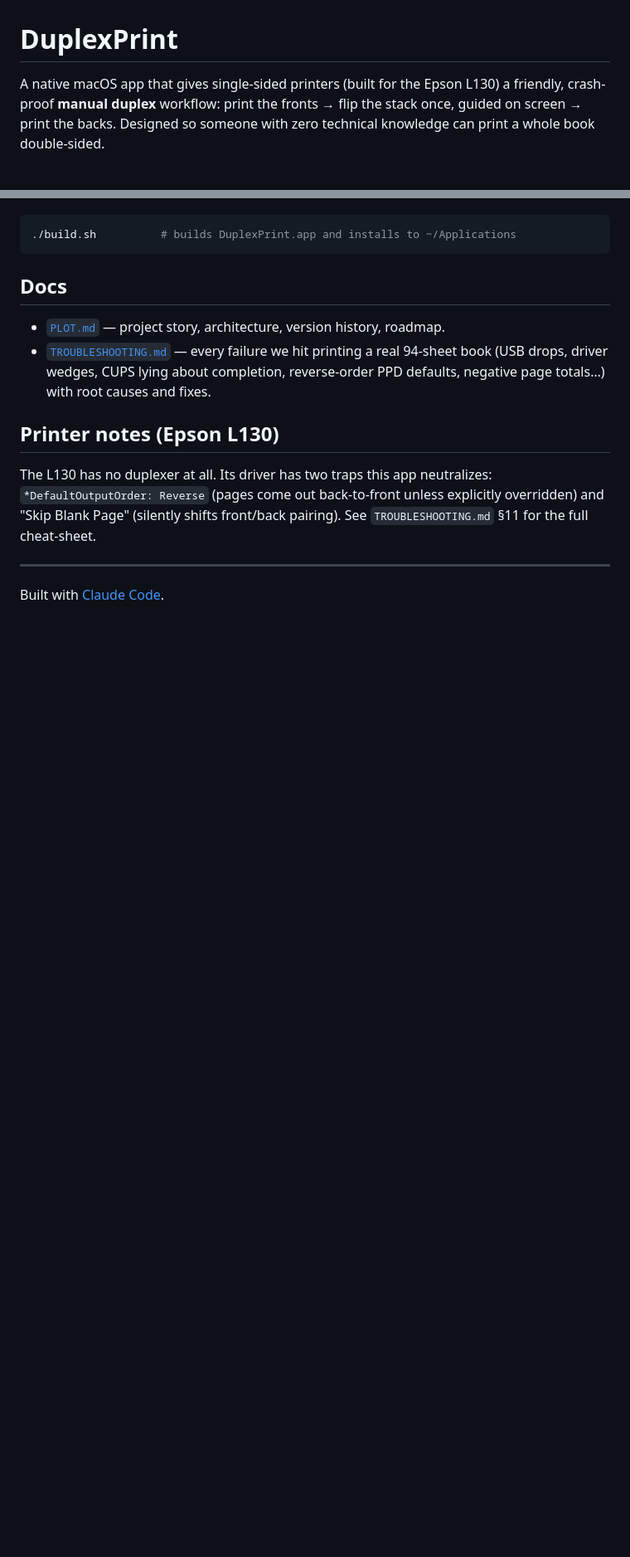
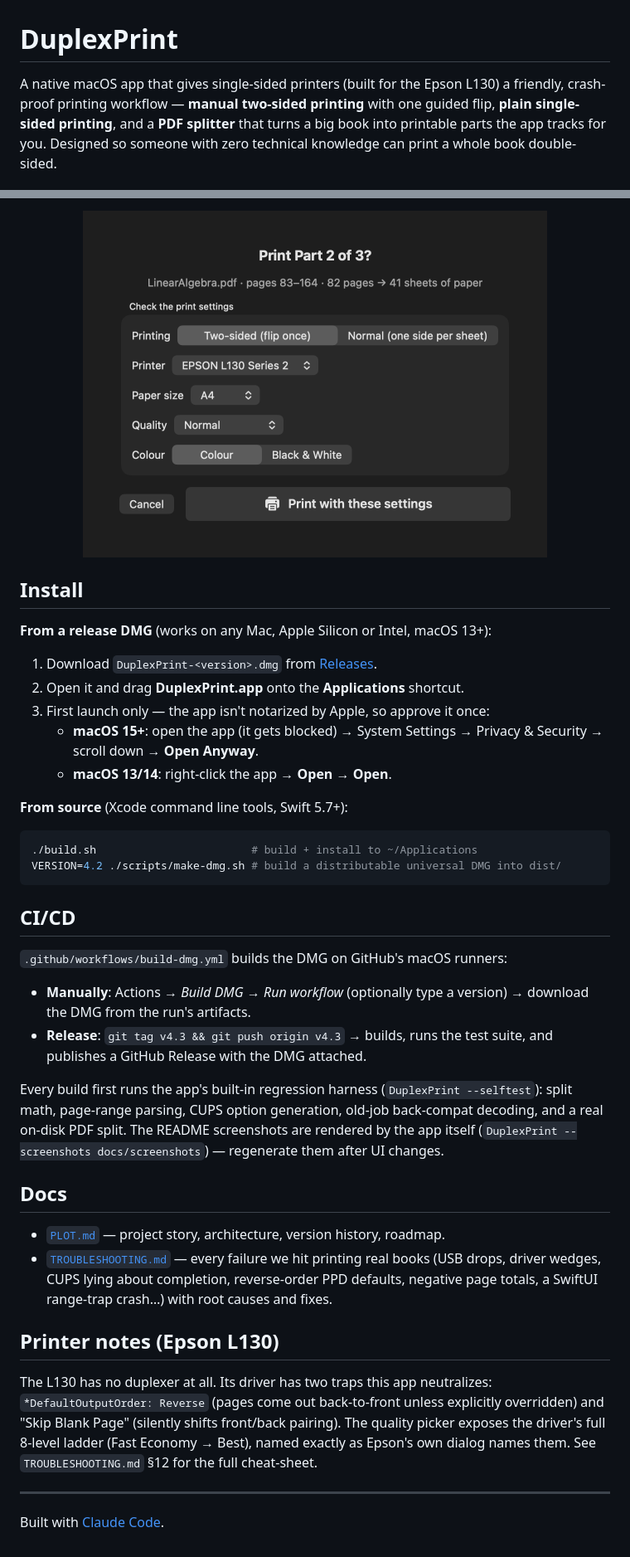
Before and after one commit to the-mrinal/DuplexPrint, a Markdown page: README.md, 2 parts joined by grey strips. Shown at 83% size. Rendered like a GitHub page; pictures changed too: docs/screenshots/print-confirm.png (added); blank space fills up the shorter version.

````diff
--- a/README.md
+++ b/README.md
@@ -1,7 +1,8 @@
 # DuplexPrint
 
 A native macOS app that gives single-sided printers (built for the Epson L130) a
-friendly, crash-proof **manual duplex** workflow: print the fronts → flip the
-stack once, guided on screen → print the backs. Designed so someone with zero
-technical knowledge can print a whole book double-sided.
+friendly, crash-proof printing workflow — **manual two-sided printing** with one
+guided flip, **plain single-sided printing**, and a **PDF splitter** that turns a
+big book into printable parts the app tracks for you. Designed so someone with
+zero technical knowledge can print a whole book double-sided.
 
@@ -32,21 +71,57 @@ Requires Xcode command line tools (Swift 5.7+ / macOS 13+):
+<p align="center">
+  <img src="docs/screenshots/print-confirm.png" width="560" alt="Print confirmation sheet with mode, printer, paper, quality and colour">
+</p>
+
+## Install
+
+**From a release DMG** (works on any Mac, Apple Silicon or Intel, macOS 13+):
+
+1. Download `DuplexPrint-<version>.dmg` from [Releases](../../releases).
+2. Open it and drag **DuplexPrint.app** onto the **Applications** shortcut.
+3. First launch only — the app isn't notarized by Apple, so approve it once:
+   - **macOS 15+**: open the app (it gets blocked) → System Settings →
+     Privacy & Security → scroll down → **Open Anyway**.
+   - **macOS 13/14**: right-click the app → **Open** → **Open**.
+
+**From source** (Xcode command line tools, Swift 5.7+):
 
 ```sh
-./build.sh          # builds DuplexPrint.app and installs to ~/Applications
+./build.sh                        # build + install to ~/Applications
+VERSION=4.2 ./scripts/make-dmg.sh # build a distributable universal DMG into dist/
 ```
+
+## CI/CD
+
+`.github/workflows/build-dmg.yml` builds the DMG on GitHub's macOS runners:
+
+- **Manually**: Actions → *Build DMG* → *Run workflow* (optionally type a
+  version) → download the DMG from the run's artifacts.
+- **Release**: `git tag v4.3 && git push origin v4.3` → builds, runs the test
+  suite, and publishes a GitHub Release with the DMG attached.
+
+Every build first runs the app's built-in regression harness
+(`DuplexPrint --selftest`): split math, page-range parsing, CUPS option
+generation, old-job back-compat decoding, and a real on-disk PDF split.
+The README screenshots are rendered by the app itself
+(`DuplexPrint --screenshots docs/screenshots`) — regenerate them after UI
+changes.
 
 ## Docs
 
 - [`PLOT.md`](PLOT.md) — project story, architecture, version history, roadmap.
-- [`TROUBLESHOOTING.md`](TROUBLESHOOTING.md) — every failure we hit printing a
-  real 94-sheet book (USB drops, driver wedges, CUPS lying about completion,
-  reverse-order PPD defaults, negative page totals…) with root causes and fixes.
+- [`TROUBLESHOOTING.md`](TROUBLESHOOTING.md) — every failure we hit printing
+  real books (USB drops, driver wedges, CUPS lying about completion,
+  reverse-order PPD defaults, negative page totals, a SwiftUI range-trap
+  crash…) with root causes and fixes.
 
 ## Printer notes (Epson L130)
 
 The L130 has no duplexer at all. Its driver has two traps this app neutralizes:
 `*DefaultOutputOrder: Reverse` (pages come out back-to-front unless explicitly
-overridden) and "Skip Blank Page" (silently shifts front/back pairing). See
-`TROUBLESHOOTING.md` §11 for the full cheat-sheet.
+overridden) and "Skip Blank Page" (silently shifts front/back pairing). The
+quality picker exposes the driver's full 8-level ladder (Fast Economy → Best),
+named exactly as Epson's own dialog names them. See `TROUBLESHOOTING.md` §12
+for the full cheat-sheet.
 
 ---
 
````
Also changed, not shown: other parts of README.md (+57 -19 lines), docs/screenshots/book-page.png (added), docs/screenshots/flip.png (added), docs/screenshots/main-screen.png (added), docs/screenshots/printing.png (added), docs/screenshots/split-screen.png (added), 1 other file.
